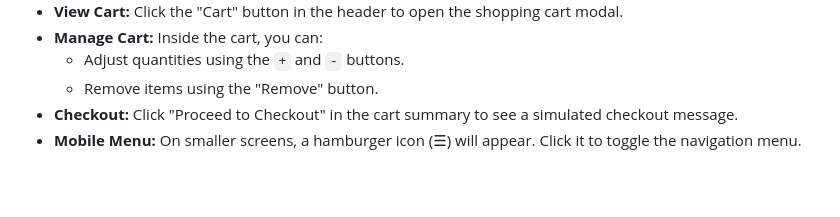
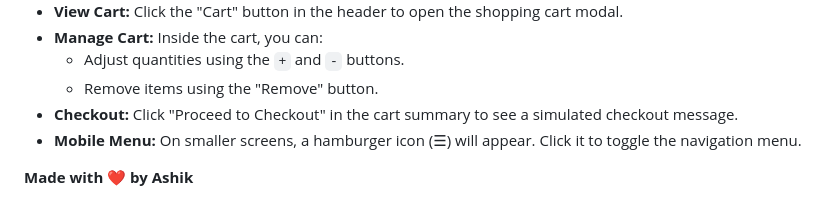
Before and after one commit to ashiknizamdeen/Ecommerce-web-app, a Markdown page: README.md, the part around the change. Drawn GitHub-style; blank space fills up the shorter version.

```diff
--- a/README.md
+++ b/README.md
@@ -95,3 +95,6 @@ You only need a modern web browser to view and interact with this project. No sp
     *   Remove items using the "Remove" button.
 *   **Checkout:** Click "Proceed to Checkout" in the cart summary to see a simulated checkout message.
 *   **Mobile Menu:** On smaller screens, a hamburger icon (☰) will appear. Click it to toggle the navigation menu.
+
+
+**Made with ❤️ by Ashik**
```
